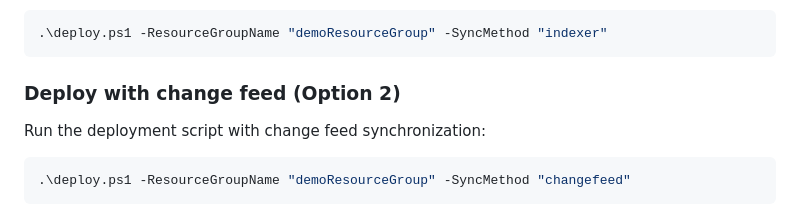
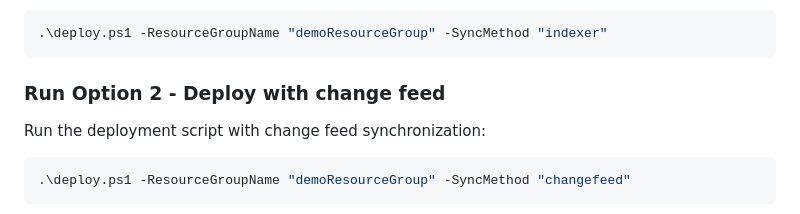
Before and after one commit to Azure-Samples/azure-search-multiple-regions, a Markdown page: README.md, the part around the change. Rendered like a GitHub page.

Commit message:
Fix option titles to be consistent

````diff
--- a/README.md
+++ b/README.md
@@ -109,7 +109,7 @@ Or explicitly specify the indexer method:
 .\deploy.ps1 -ResourceGroupName "demoResourceGroup" -SyncMethod "indexer"
 ```
 
-### Deploy with change feed (Option 2)
+### Run Option 2 - Deploy with change feed
 
 Run the deployment script with change feed synchronization:
 
````
